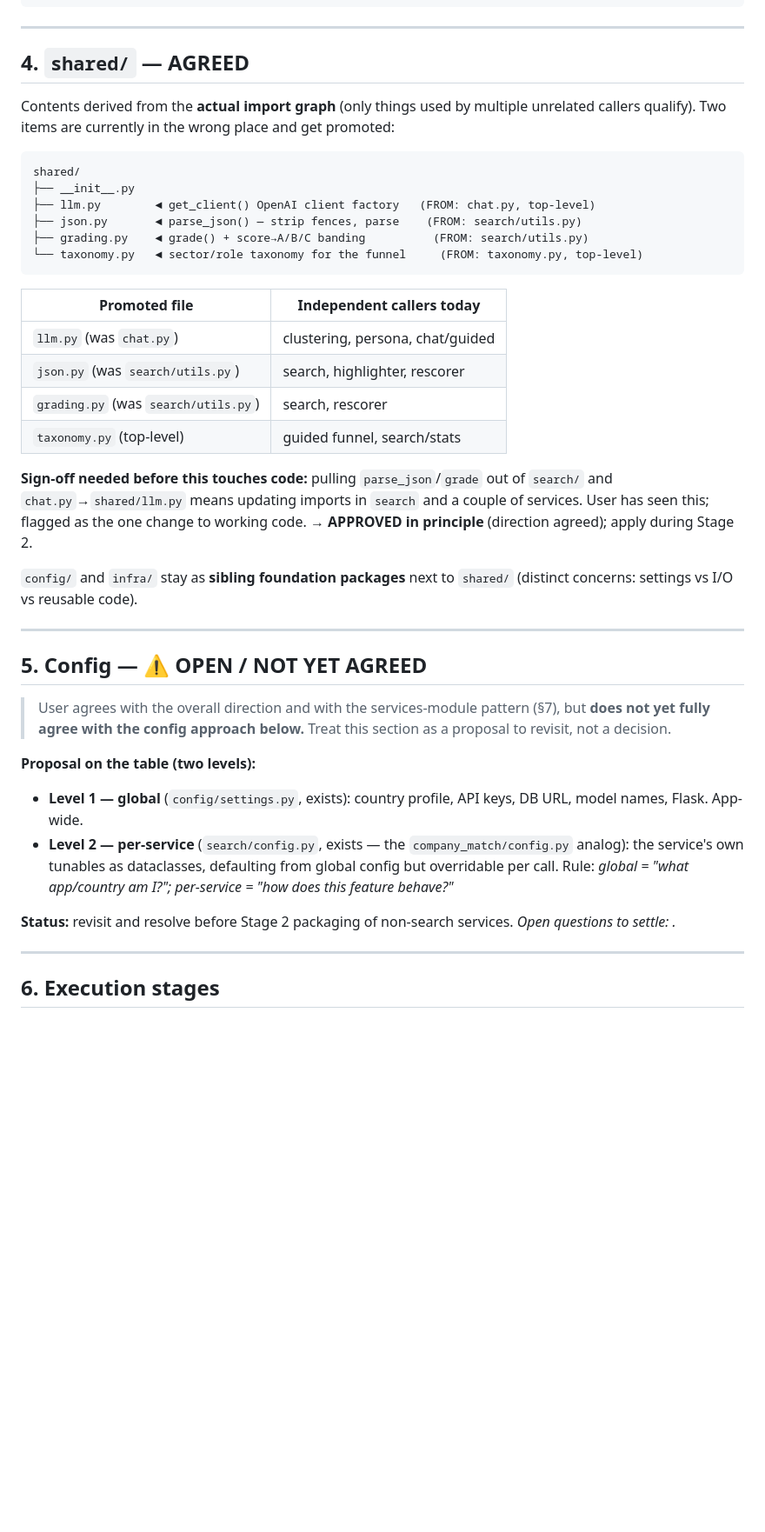
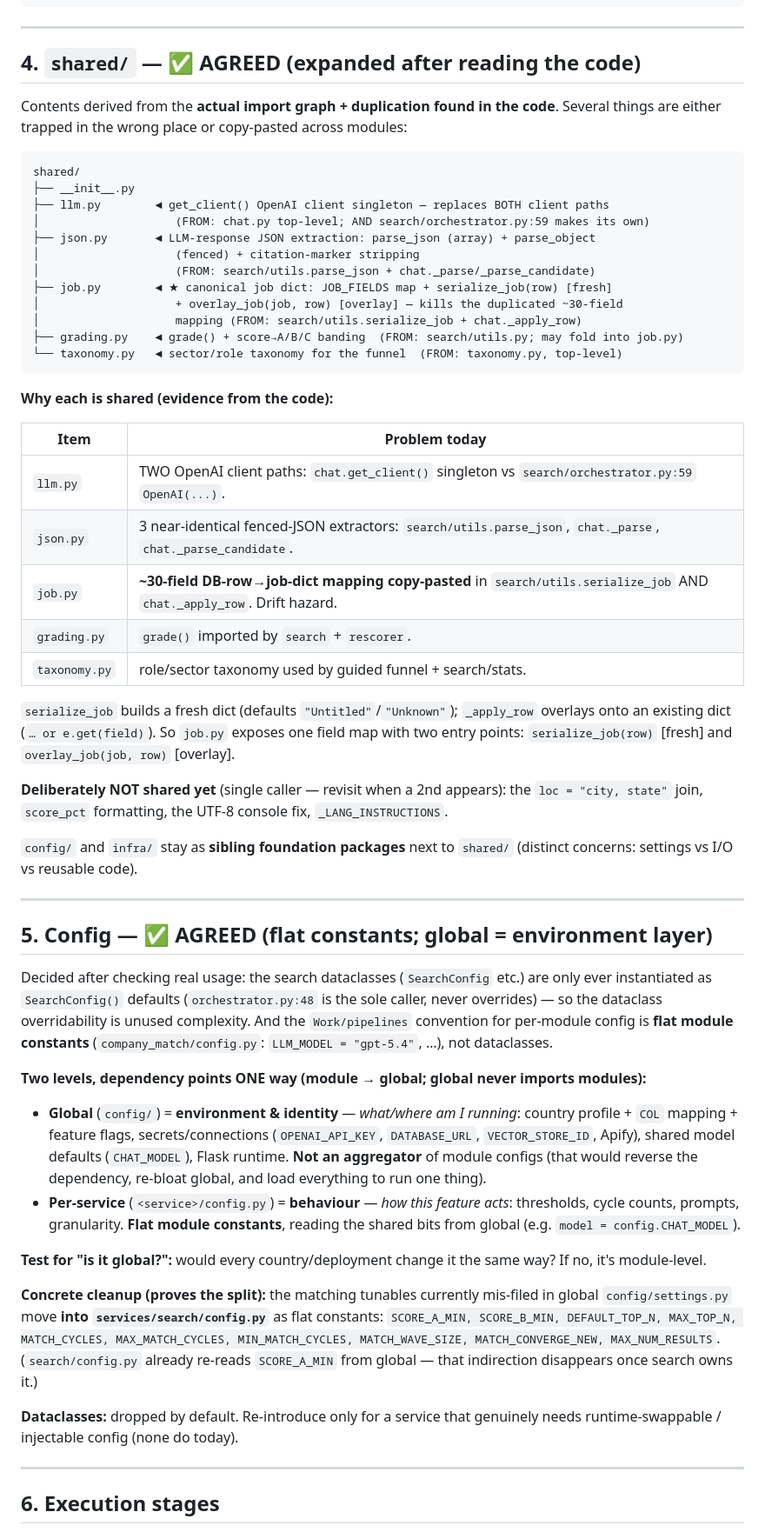
Before and after one commit to Matthewsecond/ai_project_2, a Markdown page: documentation/jobs_intelligence_ai/RESTRUCTURE_PLAN.md, the part around one of its changes. Shown at 87% size. Rendered like a GitHub page; blank space fills up the shorter version.

Commit message:
Update RESTRUCTURE_PLAN: resolve branches, tests/docs, shared/, config
- Branches: two (master=stable base, develop=everything); drop separate production
- tests/ + documentation/ stay at repo root (Work convention)
- shared/ AGREED + expanded: llm, json, job, grading, taxonomy — unifies 2 OpenAI
  client paths, 3 JSON parsers, and the duplicated ~30-field DB-row→job mapping
- config AGREED: flat module constants; global = environment layer (not aggregator);
  relocate matching tunables into services/search/config.py; drop dataclasses

````diff
--- a/documentation/jobs_intelligence_ai/RESTRUCTURE_PLAN.md
+++ b/documentation/jobs_intelligence_ai/RESTRUCTURE_PLAN.md
@@ -78,55 +81,79 @@ src/jobs_intelligence_ai/
 
 ---
 
-## 4. `shared/` — AGREED
+## 4. `shared/` — ✅ AGREED (expanded after reading the code)
 
-Contents derived from the **actual import graph** (only things used by multiple
-unrelated callers qualify). Two items are currently in the wrong place and get
-promoted:
+Contents derived from the **actual import graph + duplication found in the code**.
+Several things are either trapped in the wrong place or copy-pasted across modules:
 
 ```
 shared/
 ├── __init__.py
-├── llm.py        ◄ get_client() OpenAI client factory   (FROM: chat.py, top-level)
-├── json.py       ◄ parse_json() — strip fences, parse    (FROM: search/utils.py)
-├── grading.py    ◄ grade() + score→A/B/C banding          (FROM: search/utils.py)
-└── taxonomy.py   ◄ sector/role taxonomy for the funnel     (FROM: taxonomy.py, top-level)
+├── llm.py        ◄ get_client() OpenAI client singleton — replaces BOTH client paths
+│                    (FROM: chat.py top-level; AND search/orchestrator.py:59 makes its own)
+├── json.py       ◄ LLM-response JSON extraction: parse_json (array) + parse_object
+│                    (fenced) + citation-marker stripping
+│                    (FROM: search/utils.parse_json + chat._parse/_parse_candidate)
+├── job.py        ◄ ★ canonical job dict: JOB_FIELDS map + serialize_job(row) [fresh]
+│                    + overlay_job(job, row) [overlay] — kills the duplicated ~30-field
+│                    mapping (FROM: search/utils.serialize_job + chat._apply_row)
+├── grading.py    ◄ grade() + score→A/B/C banding  (FROM: search/utils.py; may fold into job.py)
+└── taxonomy.py   ◄ sector/role taxonomy for the funnel  (FROM: taxonomy.py, top-level)
 ```
 
-| Promoted file | Independent callers today |
+**Why each is shared (evidence from the code):**
+
+| Item | Problem today |
 |---|---|
-| `llm.py`  (was `chat.py`)            | clustering, persona, chat/guided |
-| `json.py` (was `search/utils.py`)    | search, highlighter, rescorer |
-| `grading.py` (was `search/utils.py`) | search, rescorer |
-| `taxonomy.py` (top-level)            | guided funnel, search/stats |
+| `llm.py`  | TWO OpenAI client paths: `chat.get_client()` singleton vs `search/orchestrator.py:59` `OpenAI(...)`. |
+| `json.py` | 3 near-identical fenced-JSON extractors: `search/utils.parse_json`, `chat._parse`, `chat._parse_candidate`. |
+| `job.py`  | **~30-field DB-row→job-dict mapping copy-pasted** in `search/utils.serialize_job` AND `chat._apply_row`. Drift hazard. |
+| `grading.py` | `grade()` imported by `search` + `rescorer`. |
+| `taxonomy.py` | role/sector taxonomy used by guided funnel + search/stats. |
 
-**Sign-off needed before this touches code:** pulling `parse_json`/`grade` out of
-`search/` and `chat.py`→`shared/llm.py` means updating imports in `search` and a
-couple of services. User has seen this; flagged as the one change to working code.
-→ **APPROVED in principle** (direction agreed); apply during Stage 2.
+`serialize_job` builds a fresh dict (defaults `"Untitled"`/`"Unknown"`); `_apply_row`
+overlays onto an existing dict (`… or e.get(field)`). So `job.py` exposes one field
+map with two entry points: `serialize_job(row)` [fresh] and `overlay_job(job, row)` [overlay].
+
+**Deliberately NOT shared yet** (single caller — revisit when a 2nd appears): the
+`loc = "city, state"` join, `score_pct` formatting, the UTF-8 console fix,
+`_LANG_INSTRUCTIONS`.
 
 `config/` and `infra/` stay as **sibling foundation packages** next to `shared/`
 (distinct concerns: settings vs I/O vs reusable code).
 
 ---
 
-## 5. Config — ⚠ OPEN / NOT YET AGREED
+## 5. Config — ✅ AGREED (flat constants; global = environment layer)
 
-> User agrees with the overall direction and with the services-module pattern (§7),
-> but **does not yet fully agree with the config approach below.** Treat this
-> section as a proposal to revisit, not a decision.
+Decided after checking real usage: the search dataclasses (`SearchConfig` etc.) are
+only ever instantiated as `SearchConfig()` defaults (`orchestrator.py:48` is the sole
+caller, never overrides) — so the dataclass overridability is unused complexity. And
+the `Work/pipelines` convention for per-module config is **flat module constants**
+(`company_match/config.py`: `LLM_MODEL = "gpt-5.4"`, …), not dataclasses.
 
-**Proposal on the table (two levels):**
+**Two levels, dependency points ONE way (module → global; global never imports modules):**
 
-- **Level 1 — global** (`config/settings.py`, exists): country profile, API keys,
-  DB URL, model names, Flask. App-wide.
-- **Level 2 — per-service** (`search/config.py`, exists — the `company_match/config.py`
-  analog): the service's own tunables as dataclasses, defaulting from global config
-  but overridable per call. Rule: *global = "what app/country am I?"; per-service =
-  "how does this feature behave?"*
+- **Global** (`config/`) = **environment & identity** — *what/where am I running*:
+  country profile + `COL` mapping + feature flags, secrets/connections
+  (`OPENAI_API_KEY`, `DATABASE_URL`, `VECTOR_STORE_ID`, Apify), shared model defaults
+  (`CHAT_MODEL`), Flask runtime. **Not an aggregator** of module configs (that would
+  reverse the dependency, re-bloat global, and load everything to run one thing).
+- **Per-service** (`<service>/config.py`) = **behaviour** — *how this feature acts*:
+  thresholds, cycle counts, prompts, granularity. **Flat module constants**, reading
+  the shared bits from global (e.g. `model = config.CHAT_MODEL`).
 
-**Status:** revisit and resolve before Stage 2 packaging of non-search services.
-_Open questions to settle: <to be filled from next discussion>._
+**Test for "is it global?":** would every country/deployment change it the same way?
+If no, it's module-level.
+
+**Concrete cleanup (proves the split):** the matching tunables currently mis-filed in
+global `config/settings.py` move **into `services/search/config.py`** as flat constants:
+`SCORE_A_MIN, SCORE_B_MIN, DEFAULT_TOP_N, MAX_TOP_N, MATCH_CYCLES, MAX_MATCH_CYCLES,
+MIN_MATCH_CYCLES, MATCH_WAVE_SIZE, MATCH_CONVERGE_NEW, MAX_NUM_RESULTS`. (`search/config.py`
+already re-reads `SCORE_A_MIN` from global — that indirection disappears once search owns it.)
+
+**Dataclasses:** dropped by default. Re-introduce only for a service that genuinely needs
+runtime-swappable / injectable config (none do today).
 
 ---
 
````
Also changed, not shown: other parts of documentation/jobs_intelligence_ai/RESTRUCTURE_PLAN.md (+25 -15 lines).
